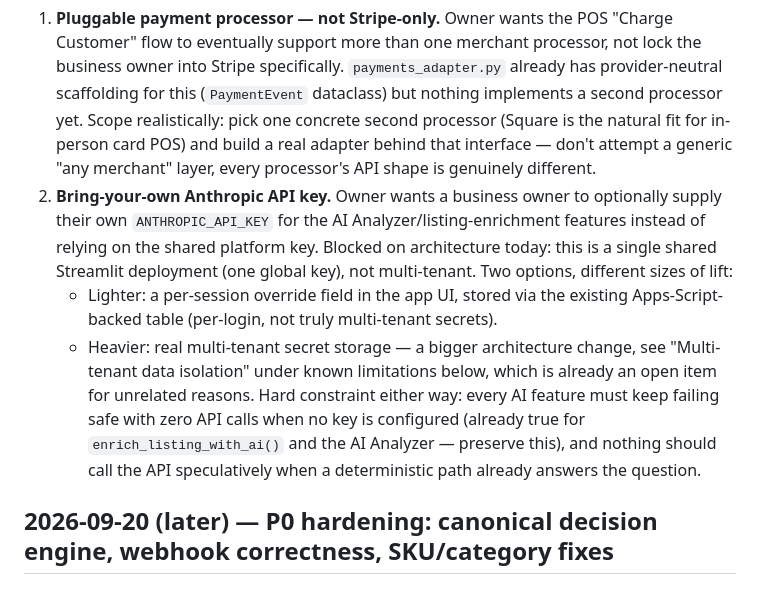
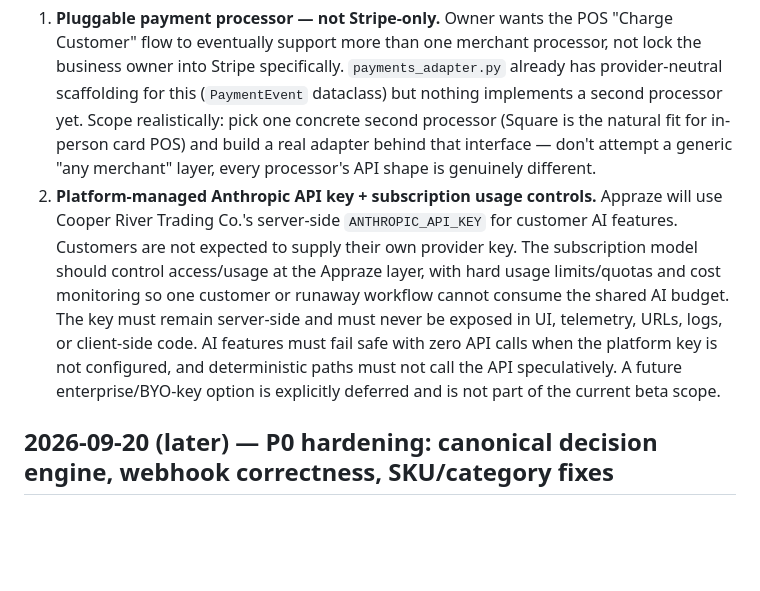
Before and after one commit to Halefire84/Appraze-ai, a Markdown page: CRTC_HANDOFF.md, the part around the change. Drawn GitHub-style; blank space fills up the shorter version.

Commit message:
docs: clarify Appraze platform-managed AI key model

```diff
--- a/CRTC_HANDOFF.md
+++ b/CRTC_HANDOFF.md
@@ -16,23 +16,7 @@
    is the natural fit for in-person card POS) and build a real adapter
    behind that interface — don't attempt a generic "any merchant" layer,
    every processor's API shape is genuinely different.
-2. **Bring-your-own Anthropic API key.** Owner wants a business owner to
-   optionally supply their own `ANTHROPIC_API_KEY` for the AI
-   Analyzer/listing-enrichment features instead of relying on the shared
-   platform key. Blocked on architecture today: this is a single shared
-   Streamlit deployment (one global key), not multi-tenant. Two options,
-   different sizes of lift:
-   - Lighter: a per-session override field in the app UI, stored via the
-     existing Apps-Script-backed table (per-login, not truly multi-tenant
-     secrets).
-   - Heavier: real multi-tenant secret storage — a bigger architecture
-     change, see "Multi-tenant data isolation" under known limitations
-     below, which is already an open item for unrelated reasons.
-   Hard constraint either way: every AI feature must keep failing safe
-   with zero API calls when no key is configured (already true for
-   `enrich_listing_with_ai()` and the AI Analyzer — preserve this), and
-   nothing should call the API speculatively when a deterministic path
-   already answers the question.
+2. **Platform-managed Anthropic API key + subscription usage controls.** Appraze will use Cooper River Trading Co.'s server-side `ANTHROPIC_API_KEY` for customer AI features. Customers are not expected to supply their own provider key. The subscription model should control access/usage at the Appraze layer, with hard usage limits/quotas and cost monitoring so one customer or runaway workflow cannot consume the shared AI budget. The key must remain server-side and must never be exposed in UI, telemetry, URLs, logs, or client-side code. AI features must fail safe with zero API calls when the platform key is not configured, and deterministic paths must not call the API speculatively. A future enterprise/BYO-key option is explicitly deferred and is not part of the current beta scope.
 
 ## 2026-09-20 (later) — P0 hardening: canonical decision engine, webhook correctness, SKU/category fixes
 
```
